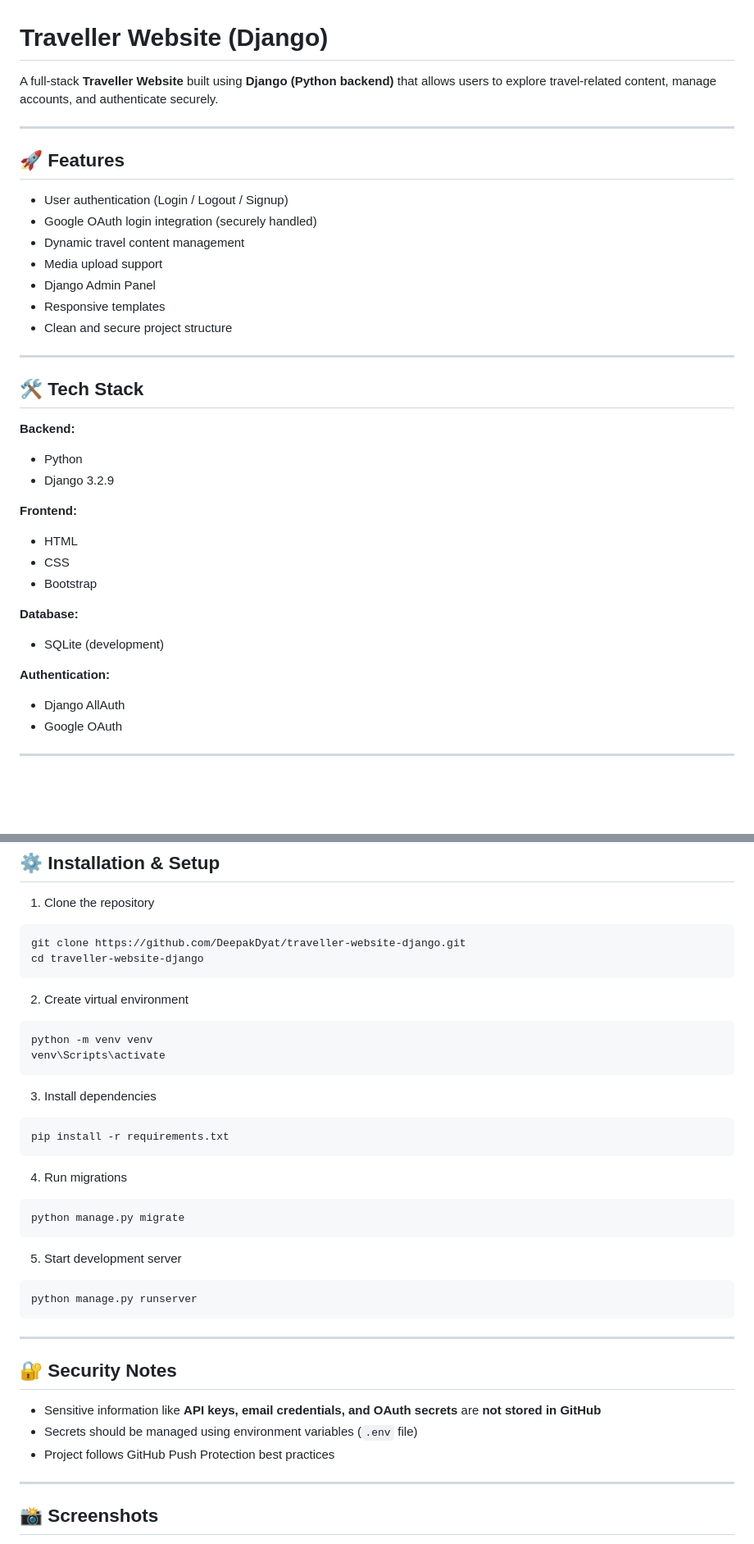
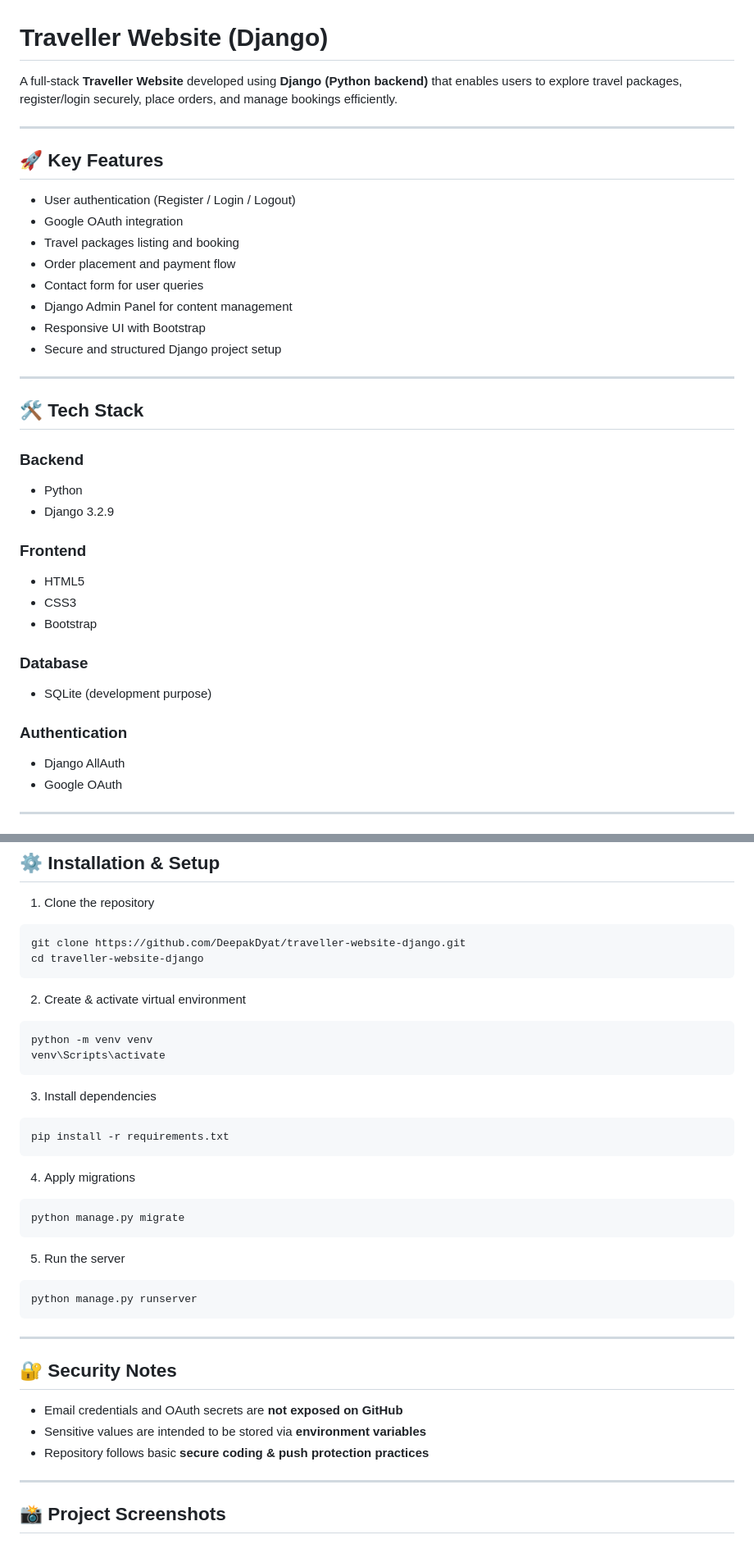
Before and after one commit to DeepakDyat/traveller-website-django, a Markdown page: README.md, 2 parts joined by grey strips. Shown at 82% size. GitHub-like rendering; blank space fills up the shorter version.

````diff
--- a/README.md
+++ b/README.md
@@ -1,39 +1,40 @@
 # Traveller Website (Django)
 
-A full-stack **Traveller Website** built using **Django (Python backend)** that allows users to explore travel-related content, manage accounts, and authenticate securely.
+A full-stack **Traveller Website** developed using **Django (Python backend)** that enables users to explore travel packages, register/login securely, place orders, and manage bookings efficiently.
 
 ---
 
-## 🚀 Features
+## 🚀 Key Features
 
-* User authentication (Login / Logout / Signup)
-* Google OAuth login integration (securely handled)
-* Dynamic travel content management
-* Media upload support
-* Django Admin Panel
-* Responsive templates
-* Clean and secure project structure
+* User authentication (Register / Login / Logout)
+* Google OAuth integration
+* Travel packages listing and booking
+* Order placement and payment flow
+* Contact form for user queries
+* Django Admin Panel for content management
+* Responsive UI with Bootstrap
+* Secure and structured Django project setup
 
 ---
 
 ## 🛠 Tech Stack
 
-**Backend:**
+### Backend
 
 * Python
 * Django 3.2.9
 
-**Frontend:**
+### Frontend
 
-* HTML
-* CSS
+* HTML5
+* CSS3
 * Bootstrap
 
-**Database:**
+### Database
 
-* SQLite (development)
+* SQLite (development purpose)
 
-**Authentication:**
+### Authentication
 
 * Django AllAuth
 * Google OAuth
@@ -67,7 +68,7 @@ git clone https://github.com/DeepakDyat/traveller-website-django.git
 cd traveller-website-django
 ```
 
-2. Create virtual environment
+2. Create & activate virtual environment
 
 ```bash
 python -m venv venv
@@ -80,13 +81,13 @@ venv\Scripts\activate
 pip install -r requirements.txt
 ```
 
-4. Run migrations
+4. Apply migrations
 
 ```bash
 python manage.py migrate
 ```
 
-5. Start development server
+5. Run the server
 
 ```bash
 python manage.py runserver
@@ -96,11 +97,11 @@ python manage.py runserver
 
 ## 🔐 Security Notes
 
-* Sensitive information like **API keys, email credentials, and OAuth secrets** are **not stored in GitHub**
-* Secrets should be managed using environment variables (`.env` file)
-* Project follows GitHub Push Protection best practices
+* Email credentials and OAuth secrets are **not exposed on GitHub**
+* Sensitive values are intended to be stored via **environment variables**
+* Repository follows basic **secure coding & push protection practices**
 
 ---
 
-## 📸 Screenshots
+## 📸 Project Screenshots
 
````
Also changed, not shown: other parts of README.md (+58 -13 lines).
